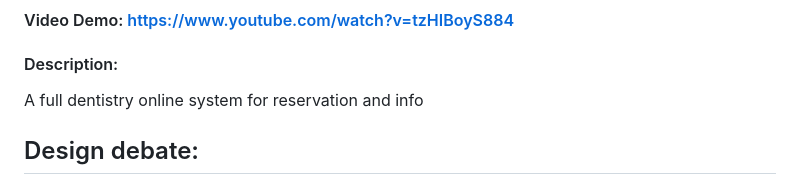
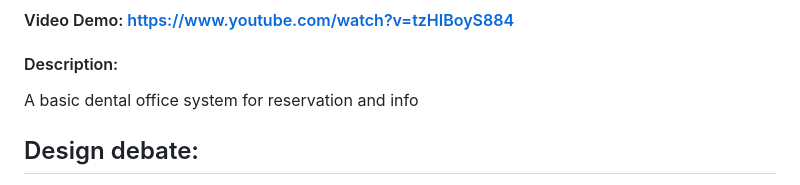
Before and after one commit to MazenA14/Wise-Dental, a Markdown page: README.md, the part around the change. GitHub-like rendering.

```diff
--- a/README.md
+++ b/README.md
@@ -1,7 +1,7 @@
 # Wise Dental
 #### Video Demo:  <https://www.youtube.com/watch?v=tzHIBoyS884>
 #### Description:
-A full dentistry online system for reservation and info
+A basic dental office system for reservation and info
 
 ## Design debate:
 I Kept going back and forth between 4 different palettes (until right before the submission), but stayed with this white/cream/dark gray/soft pink palette as it seemed more modern and fitting
```
